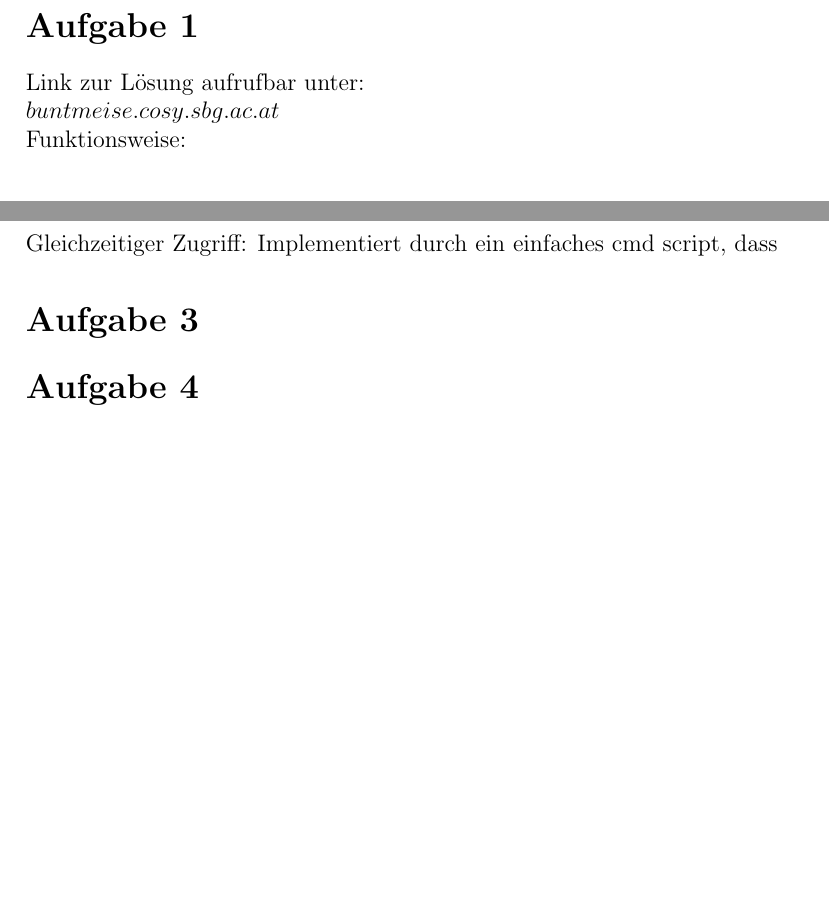
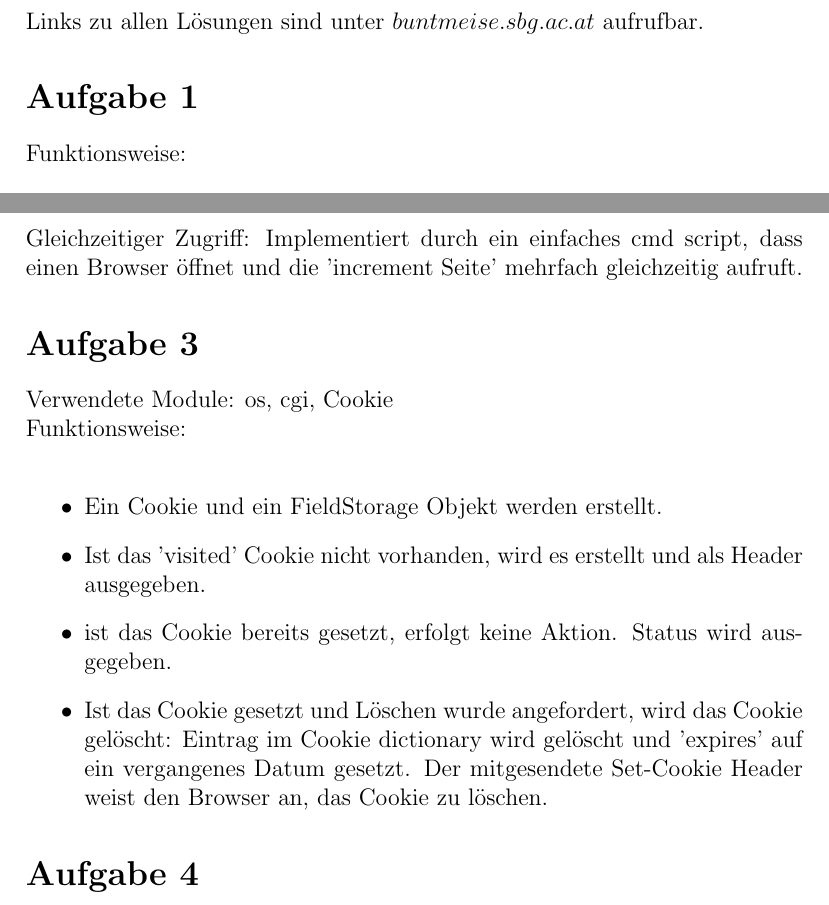
Before and after one commit to samydafir/Web-Programmierung, a LaTeX document (07/07.tex): two parts of pages 2 and 3 of 3, joined at a grey line, cut at the place of the change, the shorter picture padded with empty space. Compiled offline with pdfLaTeX.

Commit message:
updated tex

```diff
--- a/07/07.tex
+++ b/07/07.tex
@@ -18,9 +18,9 @@
 \begin{document}
 \maketitle
 
+Links zu allen Lösungen sind unter $buntmeise.sbg.ac.at$ aufrufbar.
+
 \section*{Aufgabe 1}
-Link zur Lösung aufrufbar unter:\\
-$buntmeise.cosy.sbg.ac.at$\\
 Funktionsweise:\\
 \begin{itemize}
 	\item Formular implementiert mit Monats- und Jahreseingabe.
@@ -48,12 +46,18 @@ Funktionsweise:\\
 \end{itemize}
 
 Gleichzeitiger Zugriff:
-Implementiert durch ein einfaches cmd script, dass
-
-
-
+Implementiert durch ein einfaches cmd script, dass einen Browser öffnet und die 'increment Seite' mehrfach gleichzeitig aufruft.
 
 \section*{Aufgabe 3}
+Verwendete Module: os, cgi, Cookie\\
+Funktionsweise:\\
+\begin{itemize}
+	\item Ein Cookie und ein FieldStorage Objekt werden erstellt.
+	\item Ist das 'visited' Cookie nicht vorhanden, wird es erstellt und als Header ausgegeben.
+	\item ist das Cookie bereits gesetzt, erfolgt keine Aktion. Status wird ausgegeben.
+	\item Ist das Cookie gesetzt und Löschen wurde angefordert, wird das Cookie gelöscht: Eintrag im Cookie dictionary wird gelöscht und 'expires' auf ein vergangenes Datum gesetzt. Der mitgesendete Set-Cookie Header weist den Browser an, das Cookie zu löschen.
+\end{itemize}
+
 
 \section*{Aufgabe 4}
 
```
Also changed, not shown: 07/07.pdf (added), 07/07.tex (2 more changed lines).
